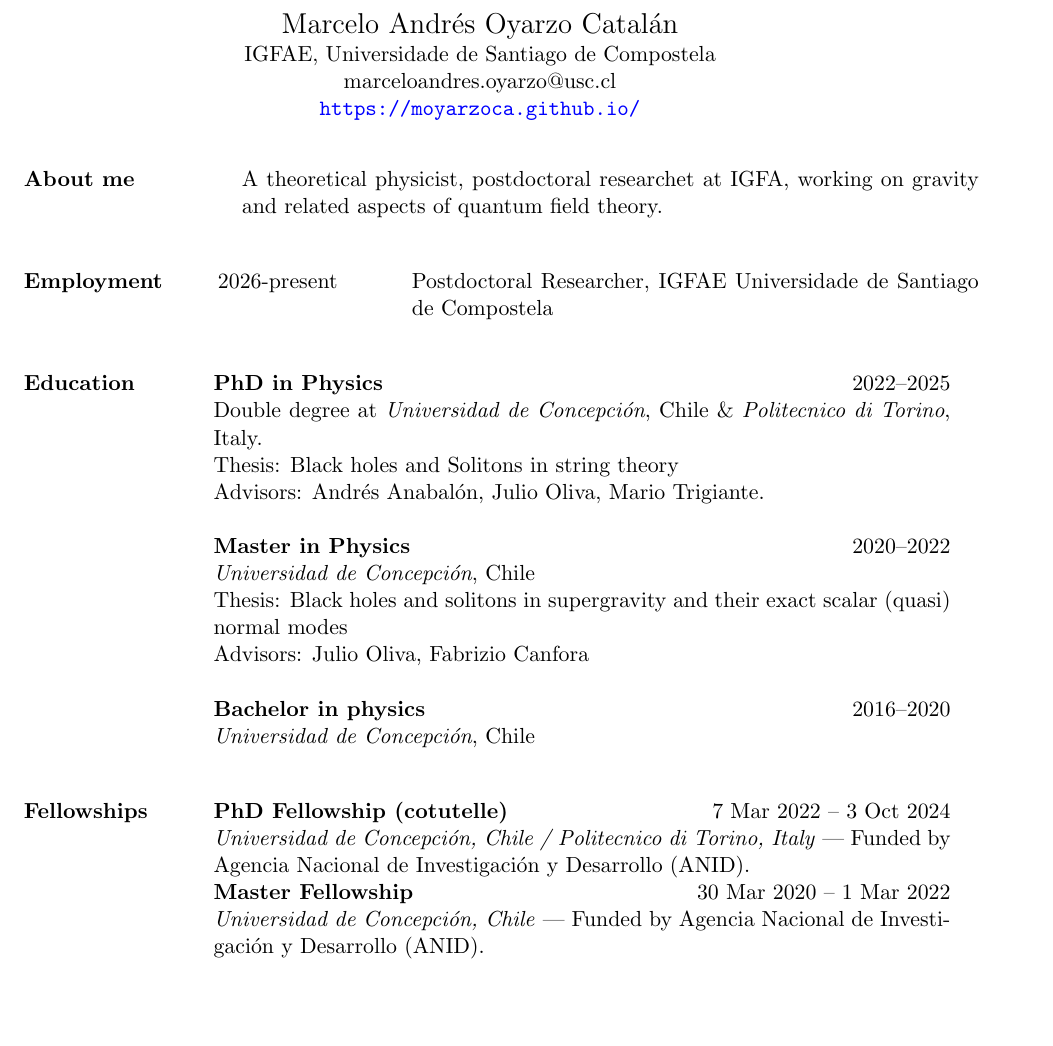
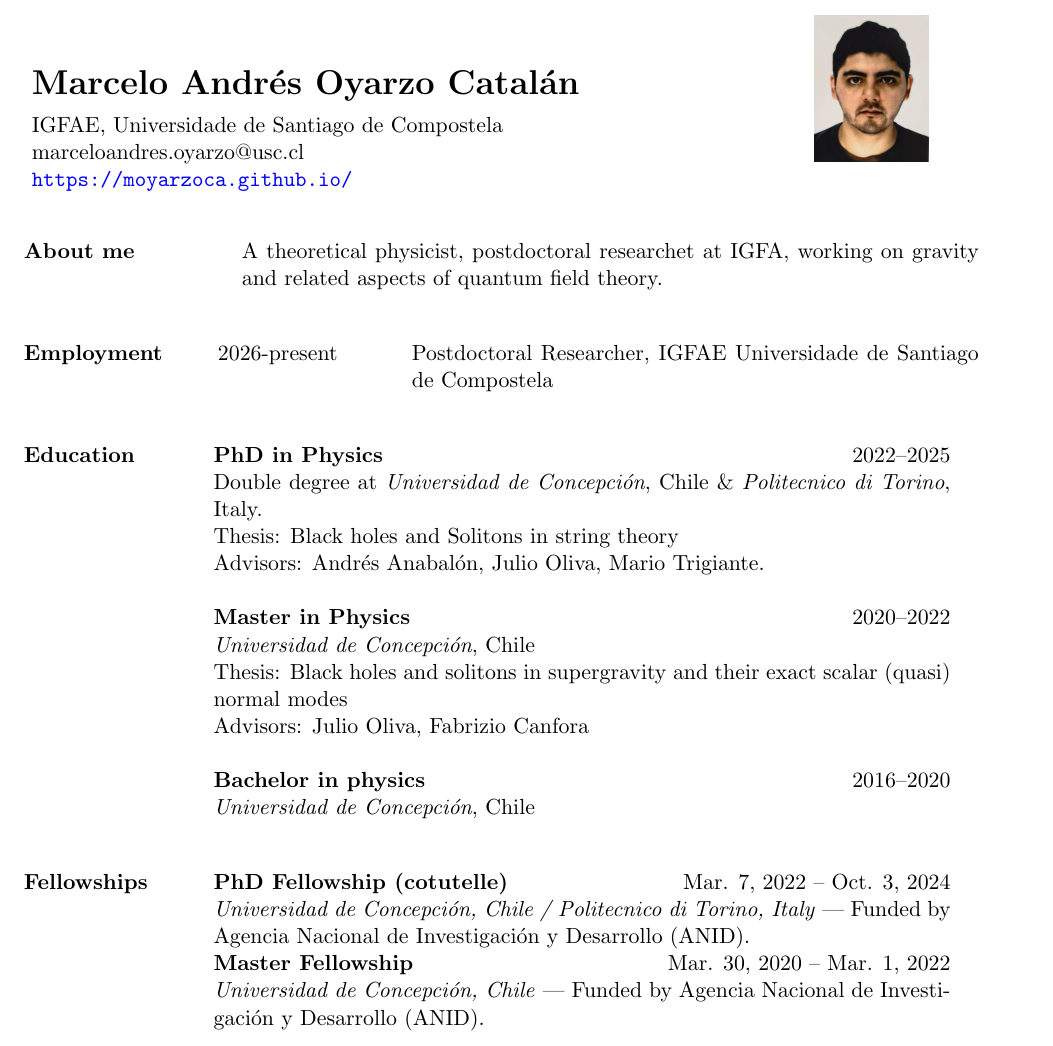
Before and after one commit to moyarzoca/cv, a LaTeX CV (cv.tex): part of page 1 of 6, cut so that both start at the same text, the shorter picture padded with empty space. Compiled offline with pdfLaTeX.

Commit message:
Add photo

```diff
--- a/cv.tex
+++ b/cv.tex
@@ -32,10 +32,17 @@
 \begin{document}
 
 \begin{center}
-{\Large Marcelo Andrés Oyarzo Catalán}\\
+\begin{minipage}[t]{0.7\textwidth}
+	{\textbf{\LARGE Marcelo Andrés Oyarzo Catalán}}	\vspace{0.2cm}
+\\
 IGFAE, Universidade de Santiago de Compostela\\
 marceloandres.oyarzo@usc.cl\\
 \url{https://moyarzoca.github.io/}
+\end{minipage}
+\begin{minipage}{0.25\textwidth}
+\raggedleft
+\includegraphics[width=2cm]{photo.jpg} % Replace with your file name
+\end{minipage}
 \end{center}
 
 \begin{cvblock}{3cm}{0cm}{13cm}
@@ -62,9 +69,9 @@ marceloandres.oyarzo@usc.cl\\
 
 
 \begin{cvblock}{2.5cm}{0cm}{13cm}
-\cventry{Fellowships}{}{\textbf{PhD Fellowship (cotutelle)} \hfill 7 Mar 2022 – 3 Oct 2024}
+\cventry{Fellowships}{}{\textbf{PhD Fellowship (cotutelle)} \hfill Mar. 7, 2022 – Oct. 3, 2024}
 	\cventry{}{}{\textit{Universidad de Concepción, Chile / Politecnico di Torino, Italy} — Funded by Agencia Nacional de Investigación y Desarrollo (ANID).}
-\cventry{}{}{\textbf{Master Fellowship} \hfill 30 Mar 2020 – 1 Mar 2022}
+\cventry{}{}{\textbf{Master Fellowship} \hfill Mar. 30, 2020 – Mar. 1, 2022}
 	\cventry{}{}{\textit{Universidad de Concepción, Chile} — Funded by Agencia Nacional de Investigación y Desarrollo (ANID).}
 \end{cvblock}
 
```
Also changed, not shown: cv.pdf, photo.jpg (added), 2 other files.
